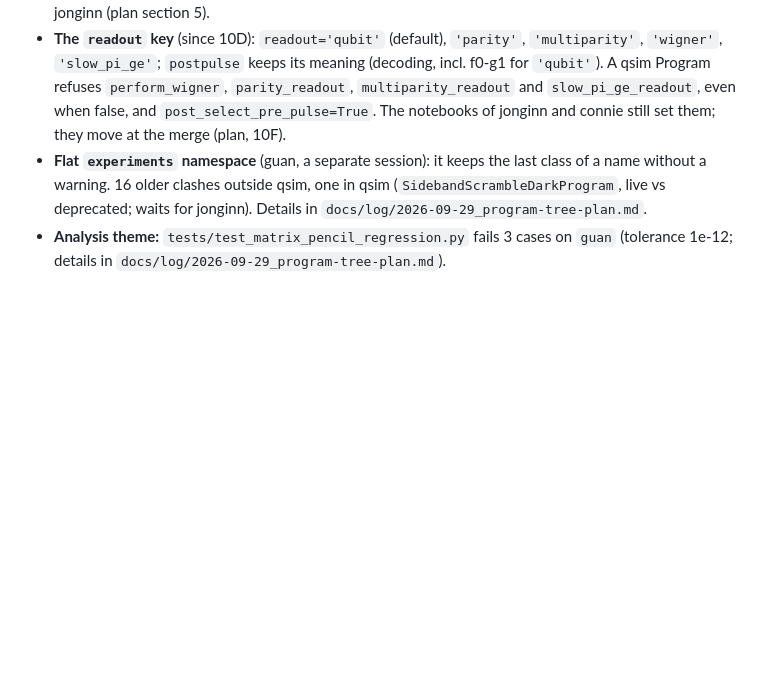
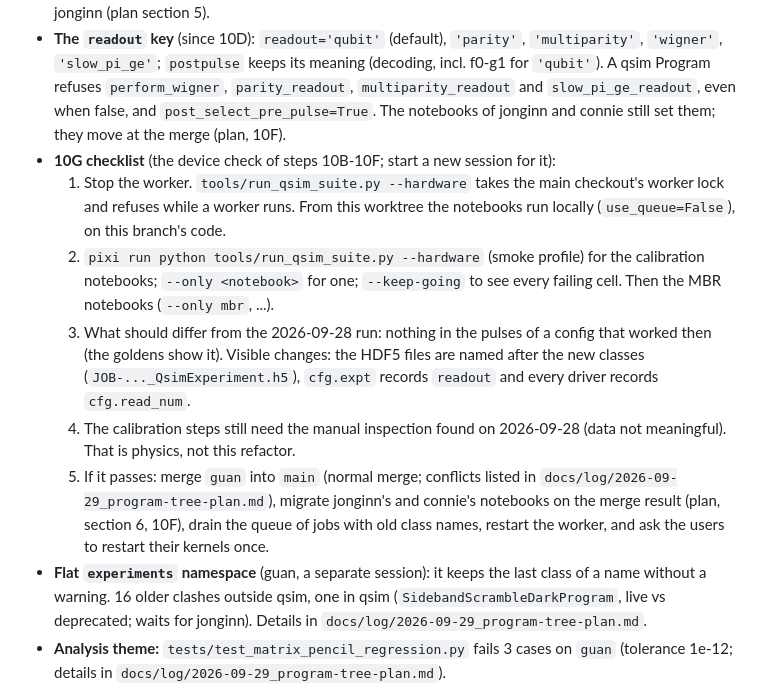
Before and after one commit to SchusterLab/multimode_expts, a Markdown page: docs/status/measurement.md, the part around the change. Drawn GitHub-style; blank space fills up the shorter version.

Commit message:
docs: 10G checklist in the measurement status
Co-Authored-By: Claude Opus 5.5 (1M context) <noreply@anthropic.com>

```diff
--- a/docs/status/measurement.md
+++ b/docs/status/measurement.md
@@ -27,6 +27,23 @@ Cross-theme items and the branch rules are in `docs/STATUS.md`.
   `multiparity_readout` and `slow_pi_ge_readout`, even when false, and
   `post_select_pre_pulse=True`. The notebooks of jonginn and connie still set them; they move at
   the merge (plan, 10F).
+- **10G checklist** (the device check of steps 10B-10F; start a new session for it):
+  1. Stop the worker. `tools/run_qsim_suite.py --hardware` takes the main checkout's worker lock
+     and refuses while a worker runs. From this worktree the notebooks run locally
+     (`use_queue=False`), on this branch's code.
+  2. `pixi run python tools/run_qsim_suite.py --hardware` (smoke profile) for the calibration
+     notebooks; `--only <notebook>` for one; `--keep-going` to see every failing cell. Then the
+     MBR notebooks (`--only mbr`, ...).
+  3. What should differ from the 2026-09-28 run: nothing in the pulses of a config that worked
+     then (the goldens show it). Visible changes: the HDF5 files are named after the new classes
+     (`JOB-..._QsimExperiment.h5`), `cfg.expt` records `readout` and every driver records
+     `cfg.read_num`.
+  4. The calibration steps still need the manual inspection found on 2026-09-28 (data not
+     meaningful). That is physics, not this refactor.
+  5. If it passes: merge `guan` into `main` (normal merge; conflicts listed in
+     `docs/log/2026-09-29_program-tree-plan.md`), migrate jonginn's and connie's notebooks on the
+     merge result (plan, section 6, 10F), drain the queue of jobs with old class names, restart
+     the worker, and ask the users to restart their kernels once.
 - **Flat `experiments` namespace** (guan, a separate session): it keeps the last class of a name
   without a warning. 16 older clashes outside qsim, one in qsim (`SidebandScrambleDarkProgram`,
   live vs deprecated; waits for jonginn). Details in `docs/log/2026-09-29_program-tree-plan.md`.
```
